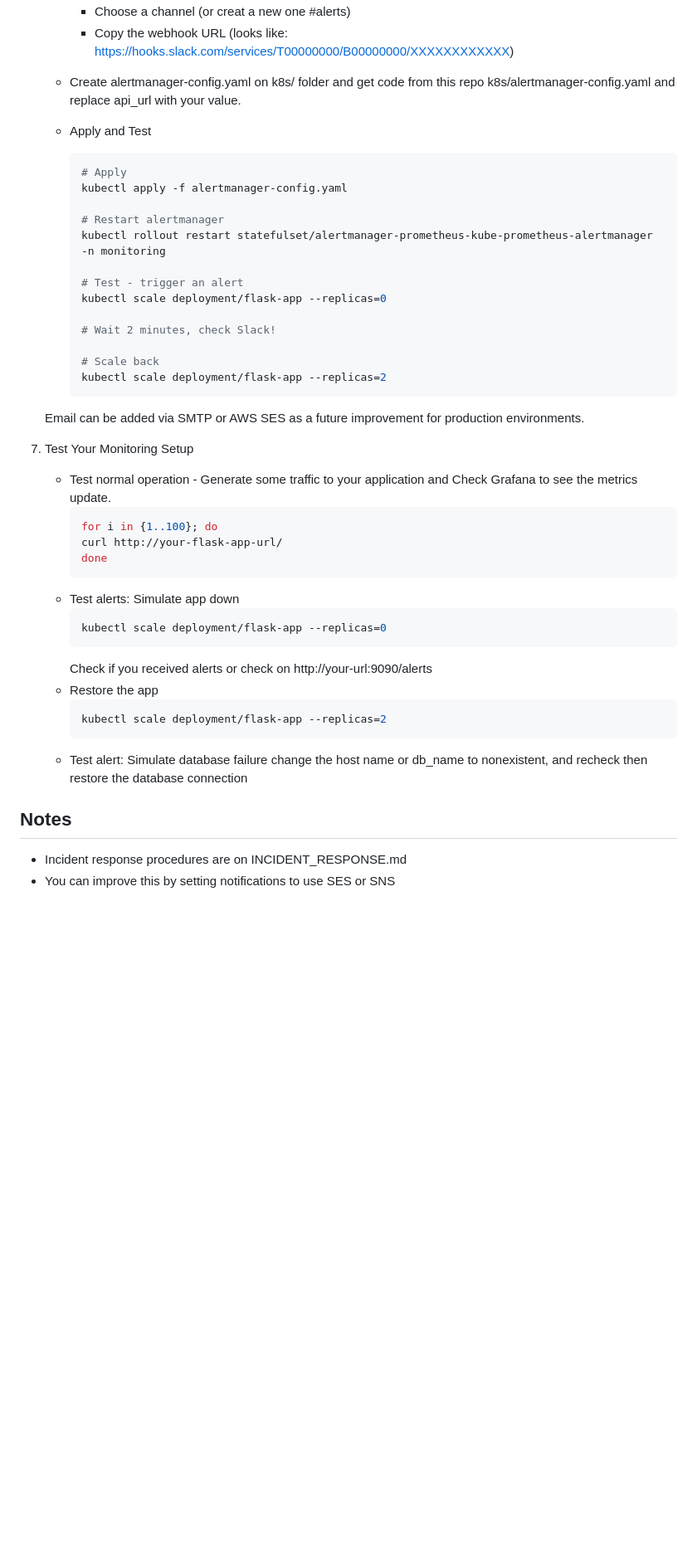
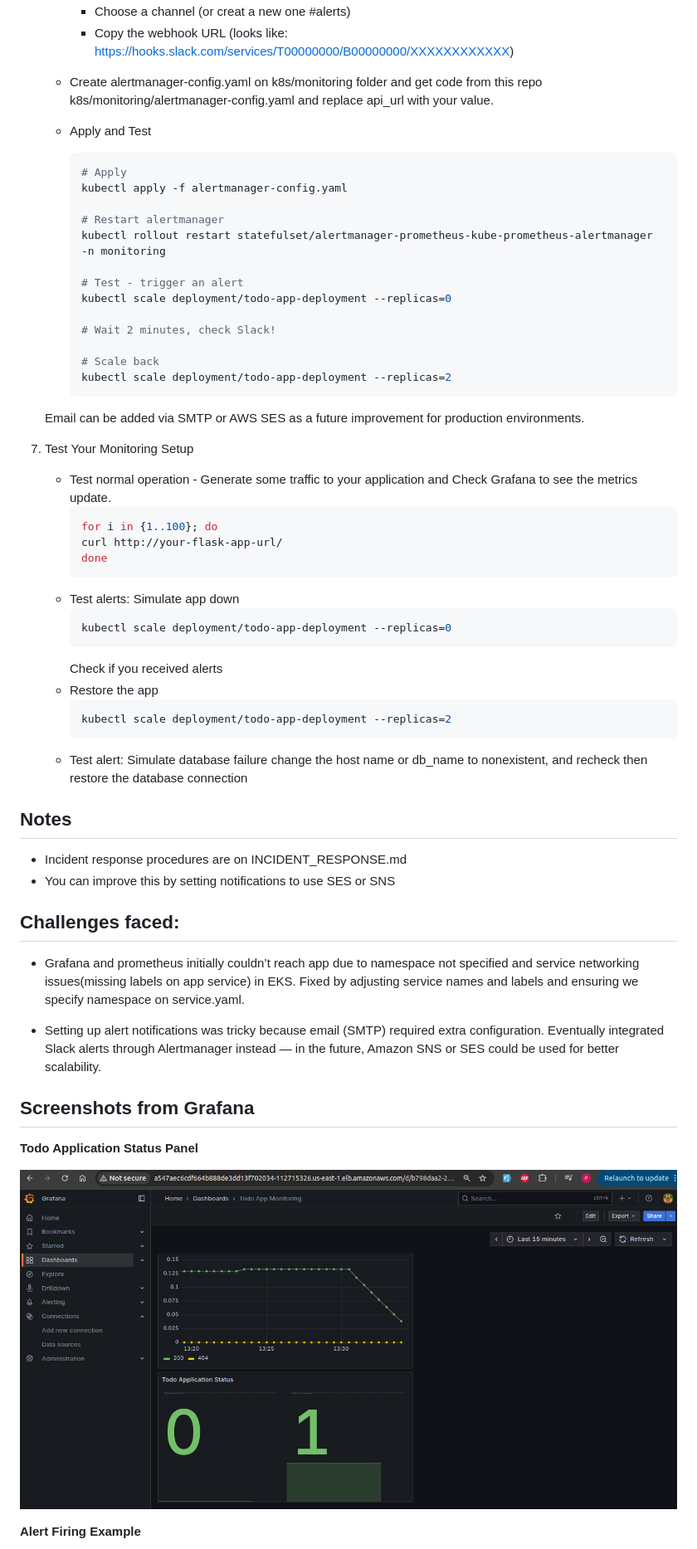
Before and after one commit to ChepkemoiPeris/python-todo-app-devops-demo, a Markdown page: sre/README.md, the part around the change printed below. Shown: that part at 83% size. Rendered like a GitHub page; pictures changed too: sre/applicationstatuspanel.png (added); blank space fills up the shorter version.

````diff
--- a/sre/README.md
+++ b/sre/README.md
@@ -163,7 +163,7 @@
       - Choose a channel (or creat a new one #alerts)
       - Copy the webhook URL (looks like: https://hooks.slack.com/services/T00000000/B00000000/XXXXXXXXXXXX)
 
-    - Create alertmanager-config.yaml on k8s/ folder and get code from this repo k8s/alertmanager-config.yaml and replace api_url with your value.
+    - Create alertmanager-config.yaml on k8s/monitoring folder and get code from this repo k8s/monitoring/alertmanager-config.yaml and replace api_url with your value.
 
     - Apply and Test
       ```bash
@@ -174,12 +174,12 @@
       kubectl rollout restart statefulset/alertmanager-prometheus-kube-prometheus-alertmanager -n monitoring
 
       # Test - trigger an alert
-      kubectl scale deployment/flask-app --replicas=0
+      kubectl scale deployment/todo-app-deployment --replicas=0
 
       # Wait 2 minutes, check Slack!
 
       # Scale back
-      kubectl scale deployment/flask-app --replicas=2
+      kubectl scale deployment/todo-app-deployment --replicas=2
       ```
    Email can be added via SMTP or AWS SES as a future improvement for production environments.
 
@@ -193,12 +193,12 @@
       ```
    - Test alerts: Simulate app down
       ```bash
-      kubectl scale deployment/flask-app --replicas=0
+      kubectl scale deployment/todo-app-deployment --replicas=0
       ```
-      Check if you received alerts or check on http://your-url:9090/alerts
+      Check if you received alerts
    - Restore the app
       ```bash
-      kubectl scale deployment/flask-app --replicas=2
+      kubectl scale deployment/todo-app-deployment --replicas=2
       ```
    - Test alert: Simulate database failure
       change the host name or db_name to nonexistent, and recheck then restore the database connection
@@ -206,3 +206,17 @@
 ## Notes
    - Incident response procedures are on INCIDENT_RESPONSE.md
    - You can improve this by setting notifications to use SES or SNS
+
+## Challenges faced:
+ -  Grafana and prometheus initially couldn’t reach app due to namespace not specified and service networking issues(missing labels on app service) in EKS. Fixed by adjusting service names and labels and ensuring we specify namespace on service.yaml.
+
+ -  Setting up alert notifications was tricky because email (SMTP) required extra configuration. Eventually integrated Slack alerts through Alertmanager instead — in the future, Amazon SNS or SES could be used for better scalability.
+
+## Screenshots from Grafana
+
+**Todo Application Status Panel**
+
+![Todo Application Status](./applicationstatuspanel.png)
+
+**Alert Firing Example**
+
````
Also changed, not shown: other parts of sre/README.md (+14 -5 lines), README.md (+4 -0 lines), terraform/README.md (+9 -0 lines), sre/alertfiring.png (added), sre/alertrules.png (added), sre/grafanadash.png (added).
